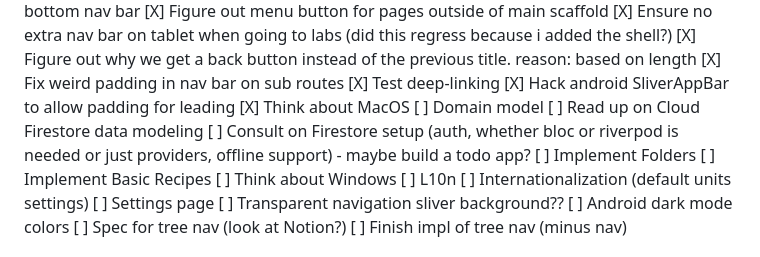
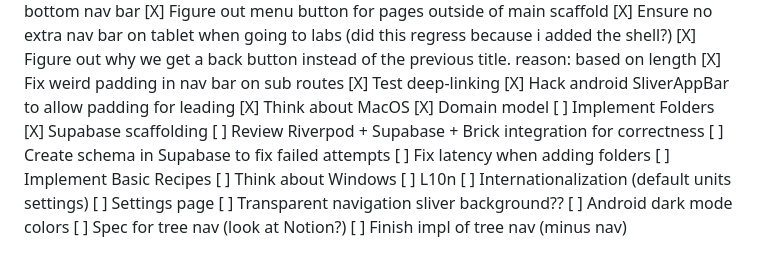
Before and after one commit to mattcarpenter/flutter_test_2, a Markdown page: README.md, the part around the change. GitHub-like rendering.

```diff
--- a/README.md
+++ b/README.md
@@ -35,10 +35,12 @@ A new Flutter project.
   [X] Test deep-linking
   [X] Hack android SliverAppBar to allow padding for leading
 [X] Think about MacOS
-[ ] Domain model
-[ ] Read up on Cloud Firestore data modeling
-[ ] Consult on Firestore setup (auth, whether bloc or riverpod is needed or just providers, offline support) - maybe build a todo app?
+[X] Domain model
 [ ] Implement Folders
+  [X] Supabase scaffolding
+  [ ] Review Riverpod + Supabase + Brick integration for correctness
+  [ ] Create schema in Supabase to fix failed attempts
+  [ ] Fix latency when adding folders
 [ ] Implement Basic Recipes
 [ ] Think about Windows
 [ ] L10n
```
